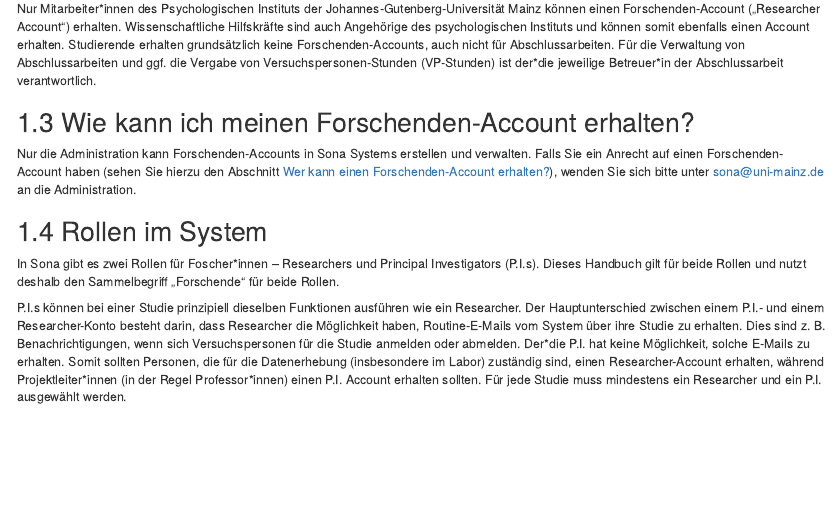
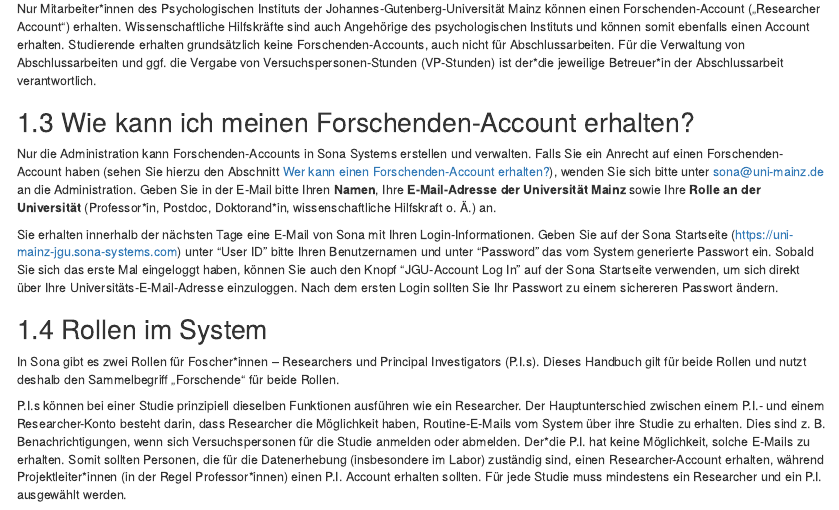
Before and after one commit to AMD-Lab/sona-researcher-jgu, an R Markdown document (index.Rmd): the page in a window 1100 px wide, from 570 px down. Rendered offline with R 4.5, knitr and Pandoc, with nearby package versions; drawn as R Markdown's standard HTML page in place of the format the file asks for; a font, style sheet, LaTeX package, included part or bibliography that could not be used is replaced or left out.

Commit message:
Abschnitt Forschenden-Account erhalten: Infos ergänzt, die in der E-Mail an Marco stehen sollen & ergänzt, dass ein späterer SSO-Login möglich ist

```diff
--- a/index.Rmd
+++ b/index.Rmd
@@ -45,7 +45,10 @@
 
 ## Wie kann ich meinen Forschenden-Account erhalten?
 
-Nur die Administration kann Forschenden-Accounts in Sona Systems erstellen und verwalten. Falls Sie ein Anrecht auf einen Forschenden-Account haben (sehen Sie hierzu den Abschnitt [Wer kann einen Forschenden-Account erhalten?]), wenden Sie sich bitte unter [sona@uni-mainz.de](mailto:sona@uni-mainz.de?subject=Frage zu Sona - Researcher) an die Administration.
+Nur die Administration kann Forschenden-Accounts in Sona Systems erstellen und verwalten. Falls Sie ein Anrecht auf einen Forschenden-Account haben (sehen Sie hierzu den Abschnitt [Wer kann einen Forschenden-Account erhalten?]), wenden Sie sich bitte unter [sona@uni-mainz.de](mailto:sona@uni-mainz.de?subject=Frage zu Sona - Researcher) an die Administration. Geben Sie in der E-Mail bitte Ihren **Namen**, Ihre **E-Mail-Adresse der Universität Mainz** sowie Ihre **Rolle an der Universität** (Professor\*in, Postdoc, Doktorand\*in,
+wissenschaftliche Hilfskraft o. Ä.) an.
+
+Sie erhalten innerhalb der nächsten Tage eine E-Mail von Sona mit Ihren Login-Informationen. Geben Sie auf der Sona Startseite (https://uni-mainz-jgu.sona-systems.com) unter "User ID" bitte Ihren Benutzernamen und unter "Password" das vom System generierte Passwort ein. Sobald Sie sich das erste Mal eingeloggt haben, können Sie auch den Knopf "JGU-Account Log In" auf der Sona Startseite verwenden, um sich direkt über Ihre Universitäts-E-Mail-Adresse einzuloggen. Nach dem ersten Login sollten Sie Ihr Passwort zu einem sichereren Passwort ändern.
 
 
 ## Rollen im System
```
